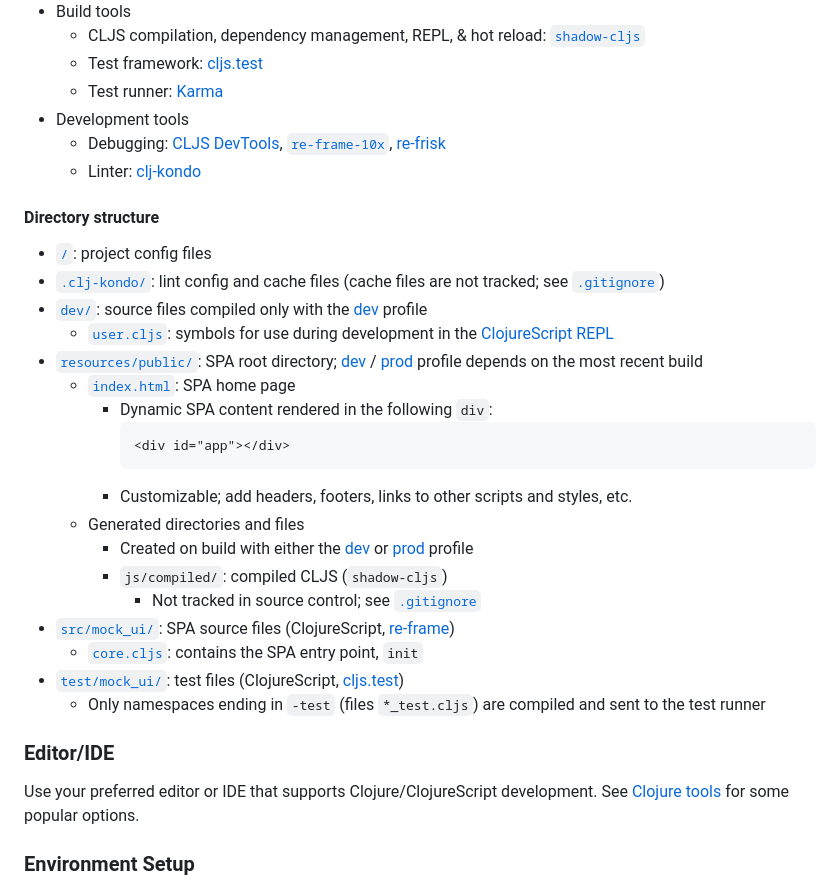
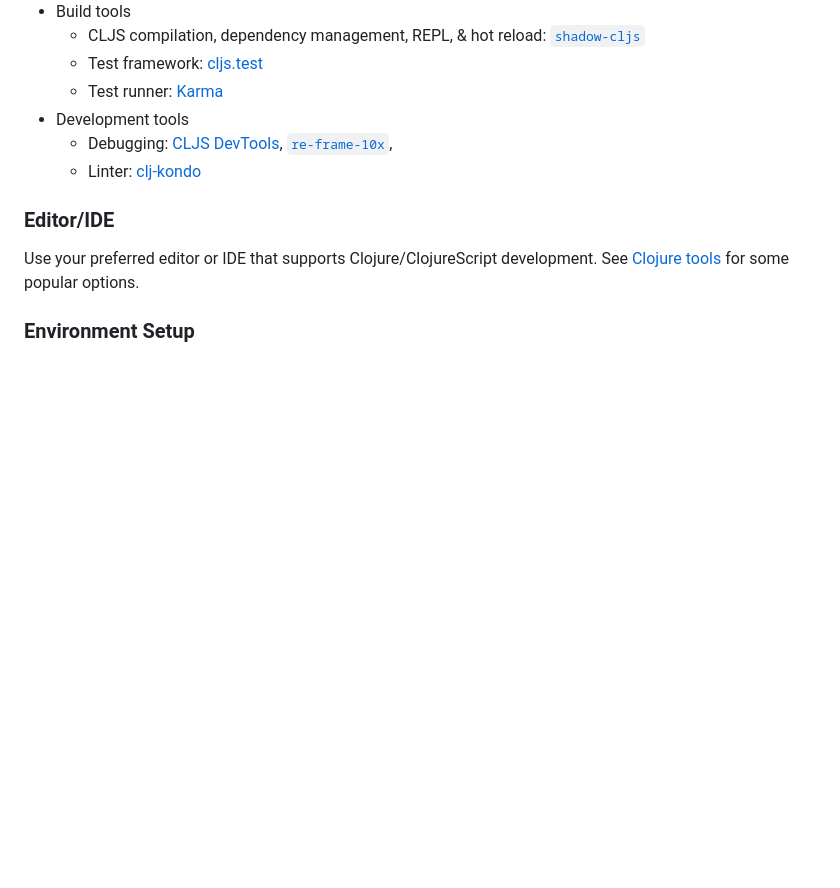
Before and after one commit to burkaydurdu/mock-ui, a Markdown page: README.md, the part around the change printed below. GitHub-like rendering; blank space fills up the shorter version.

````diff
--- a/README.md
+++ b/README.md
@@ -25,35 +27,8 @@ you.
 * Development tools
   - Debugging: [CLJS DevTools](https://github.com/binaryage/cljs-devtools),
   [`re-frame-10x`](https://github.com/day8/re-frame-10x),
-  [re-frisk](https://github.com/flexsurfer/re-frisk)
   - Linter: [clj-kondo](https://github.com/borkdude/clj-kondo)
 
-#### Directory structure
-
-* [`/`](/../../): project config files
-* [`.clj-kondo/`](.clj-kondo/): lint config and cache files (cache files are not tracked; see
-[`.gitignore`](.gitignore))
-* [`dev/`](dev/): source files compiled only with the [dev](#running-the-app) profile
-  - [`user.cljs`](dev/cljs/user.cljs): symbols for use during development in the
-[ClojureScript REPL](#connecting-to-the-browser-repl-from-a-terminal)
-* [`resources/public/`](resources/public/): SPA root directory;
-[dev](#running-the-app) / [prod](#production) profile depends on the most recent build
-  - [`index.html`](resources/public/index.html): SPA home page
-    - Dynamic SPA content rendered in the following `div`:
-        ```html
-        <div id="app"></div>
-        ```
-    - Customizable; add headers, footers, links to other scripts and styles, etc.
-  - Generated directories and files
-    - Created on build with either the [dev](#running-the-app) or [prod](#production) profile
-    - `js/compiled/`: compiled CLJS (`shadow-cljs`)
-      - Not tracked in source control; see [`.gitignore`](.gitignore)
-* [`src/mock_ui/`](src/mock_ui/): SPA source files (ClojureScript,
-[re-frame](https://github.com/Day8/re-frame))
-  - [`core.cljs`](src/mock_ui/core.cljs): contains the SPA entry point, `init`
-* [`test/mock_ui/`](test/mock_ui/): test files (ClojureScript,
-[cljs.test](https://clojurescript.org/tools/testing))
-  - Only namespaces ending in `-test` (files `*_test.cljs`) are compiled and sent to the test runner
 
 ### Editor/IDE
 
````
Also changed, not shown: other parts of README.md (+21 -75 lines), images/icon.png (added).
